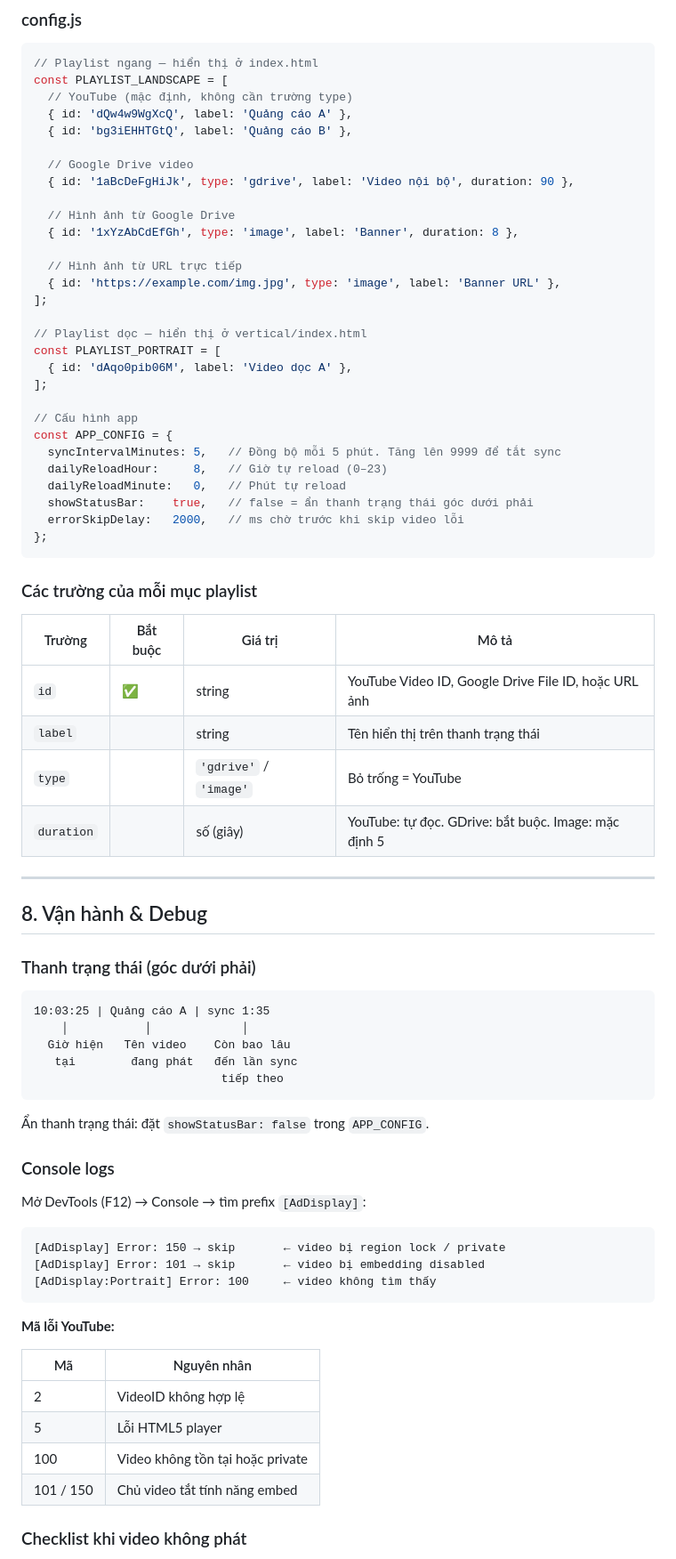
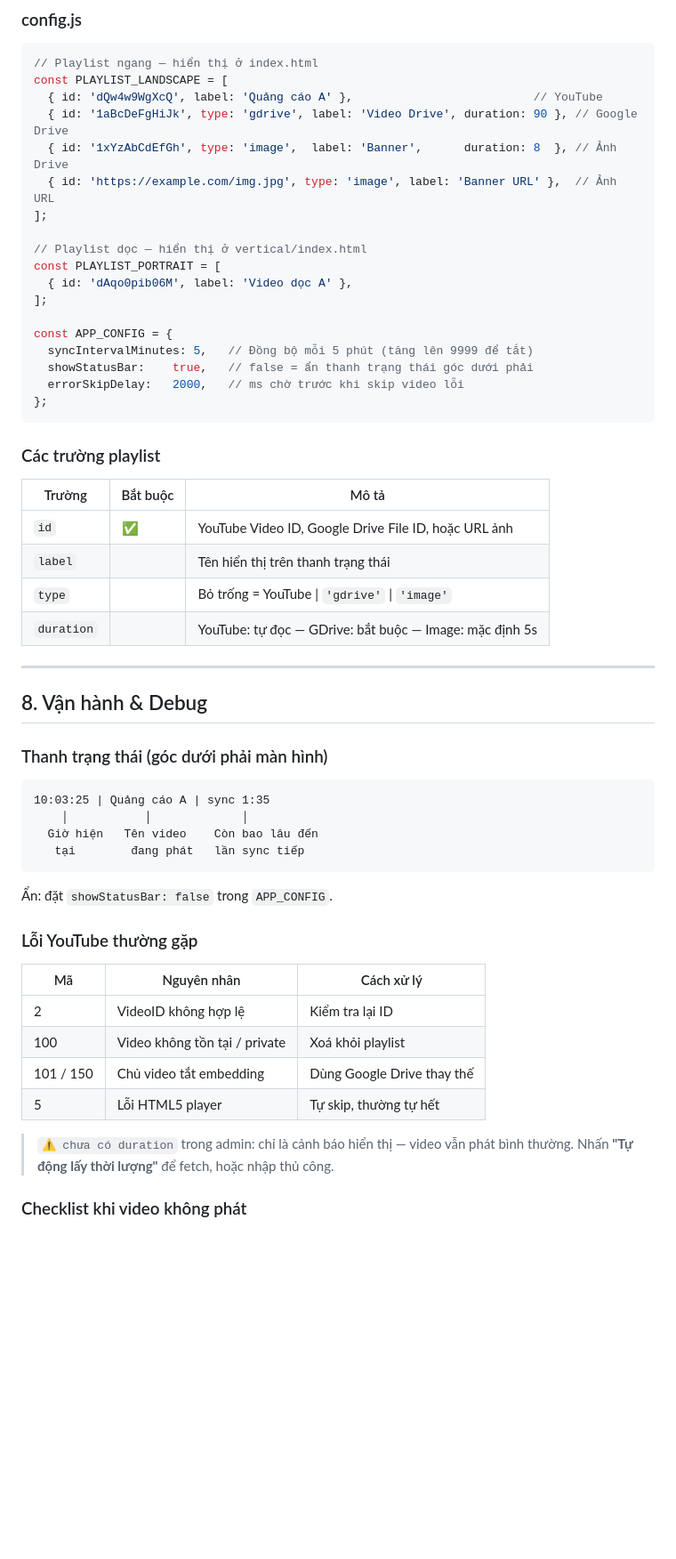
Before and after one commit to CPS-VHWS/cps-ad-display, a Markdown page: setup.md, the part around one of its changes. Shown at 89% size. GitHub-like rendering; blank space fills up the shorter version.

````diff
--- a/setup.md
+++ b/setup.md
@@ -329,18 +336,10 @@ Hiệu ứng: video luôn bao phủ toàn màn hình mà không bị kéo dài,
 ```js
 // Playlist ngang — hiển thị ở index.html
 const PLAYLIST_LANDSCAPE = [
-  // YouTube (mặc định, không cần trường type)
-  { id: 'dQw4w9WgXcQ', label: 'Quảng cáo A' },
-  { id: 'bg3iEHHTGtQ', label: 'Quảng cáo B' },
-
-  // Google Drive video
-  { id: '1aBcDeFgHiJk', type: 'gdrive', label: 'Video nội bộ', duration: 90 },
-
-  // Hình ảnh từ Google Drive
-  { id: '1xYzAbCdEfGh', type: 'image', label: 'Banner', duration: 8 },
-
-  // Hình ảnh từ URL trực tiếp
-  { id: 'https://example.com/img.jpg', type: 'image', label: 'Banner URL' },
+  { id: 'dQw4w9WgXcQ', label: 'Quảng cáo A' },                          // YouTube
+  { id: '1aBcDeFgHiJk', type: 'gdrive', label: 'Video Drive', duration: 90 }, // Google Drive
+  { id: '1xYzAbCdEfGh', type: 'image',  label: 'Banner',      duration: 8  }, // Ảnh Drive
+  { id: 'https://example.com/img.jpg', type: 'image', label: 'Banner URL' },  // Ảnh URL
 ];
 
 // Playlist dọc — hiển thị ở vertical/index.html
@@ -348,59 +347,47 @@ const PLAYLIST_PORTRAIT = [
   { id: 'dAqo0pib06M', label: 'Video dọc A' },
 ];
 
-// Cấu hình app
 const APP_CONFIG = {
-  syncIntervalMinutes: 5,   // Đồng bộ mỗi 5 phút. Tăng lên 9999 để tắt sync
-  dailyReloadHour:     8,   // Giờ tự reload (0–23)
-  dailyReloadMinute:   0,   // Phút tự reload
+  syncIntervalMinutes: 5,   // Đồng bộ mỗi 5 phút (tăng lên 9999 để tắt)
   showStatusBar:    true,   // false = ẩn thanh trạng thái góc dưới phải
   errorSkipDelay:   2000,   // ms chờ trước khi skip video lỗi
 };
 ```
 
-### Các trường của mỗi mục playlist
+### Các trường playlist
 
-| Trường | Bắt buộc | Giá trị | Mô tả |
-|---|---|---|---|
-| `id` | ✅ | string | YouTube Video ID, Google Drive File ID, hoặc URL ảnh |
-| `label` | | string | Tên hiển thị trên thanh trạng thái |
-| `type` | | `'gdrive'` / `'image'` | Bỏ trống = YouTube |
-| `duration` | | số (giây) | YouTube: tự đọc. GDrive: bắt buộc. Image: mặc định 5 |
+| Trường | Bắt buộc | Mô tả |
+|---|---|---|
+| `id` | ✅ | YouTube Video ID, Google Drive File ID, hoặc URL ảnh |
+| `label` | | Tên hiển thị trên thanh trạng thái |
+| `type` | | Bỏ trống = YouTube \| `'gdrive'` \| `'image'` |
+| `duration` | | YouTube: tự đọc — GDrive: bắt buộc — Image: mặc định 5s |
 
 ---
 
 ## 8. Vận hành & Debug
 
-### Thanh trạng thái (góc dưới phải)
+### Thanh trạng thái (góc dưới phải màn hình)
 
 ```
 10:03:25 | Quảng cáo A | sync 1:35
     │           │             │
-  Giờ hiện   Tên video    Còn bao lâu
-   tại        đang phát   đến lần sync
-                           tiếp theo
+  Giờ hiện   Tên video    Còn bao lâu đến
+   tại        đang phát   lần sync tiếp
 ```
 
-Ẩn thanh trạng thái: đặt `showStatusBar: false` trong `APP_CONFIG`.
+Ẩn: đặt `showStatusBar: false` trong `APP_CONFIG`.
 
-### Console logs
+### Lỗi YouTube thường gặp
 
-Mở DevTools (F12) → Console → tìm prefix `[AdDisplay]`:
+| Mã | Nguyên nhân | Cách xử lý |
+|---|---|---|
+| 2 | VideoID không hợp lệ | Kiểm tra lại ID |
+| 100 | Video không tồn tại / private | Xoá khỏi playlist |
+| 101 / 150 | Chủ video tắt embedding | Dùng Google Drive thay thế |
+| 5 | Lỗi HTML5 player | Tự skip, thường tự hết |
 
-```
-[AdDisplay] Error: 150 → skip       ← video bị region lock / private
-[AdDisplay] Error: 101 → skip       ← video bị embedding disabled
-[AdDisplay:Portrait] Error: 100     ← video không tìm thấy
-```
-
-**Mã lỗi YouTube:**
-
-| Mã | Nguyên nhân |
-|---|---|
-| 2 | VideoID không hợp lệ |
-| 5 | Lỗi HTML5 player |
-| 100 | Video không tồn tại hoặc private |
-| 101 / 150 | Chủ video tắt tính năng embed |
+> `⚠ chưa có duration` trong admin: chỉ là cảnh báo hiển thị — video vẫn phát bình thường. Nhấn **"Tự động lấy thời lượng"** để fetch, hoặc nhập thủ công.
 
 ### Checklist khi video không phát
 
````
Also changed, not shown: other parts of setup.md (+103 -98 lines).
